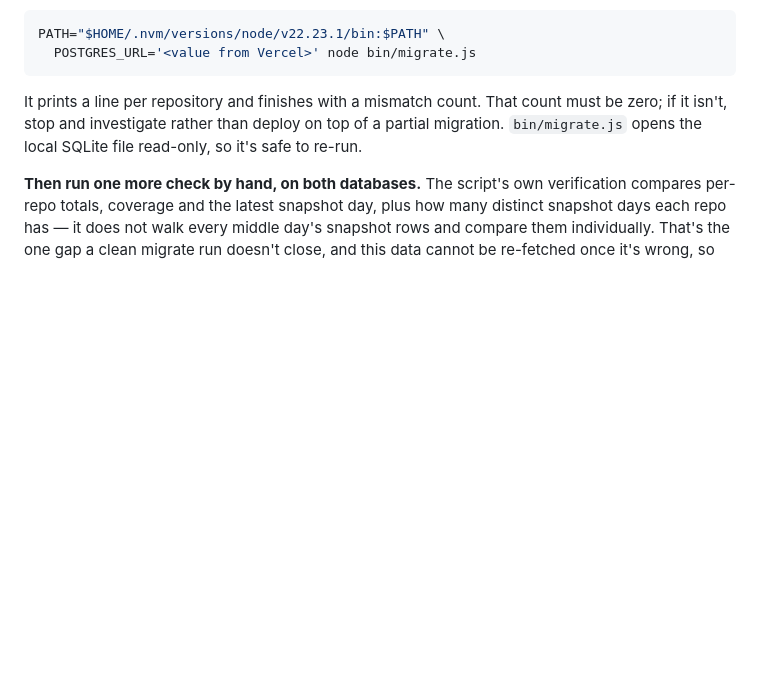
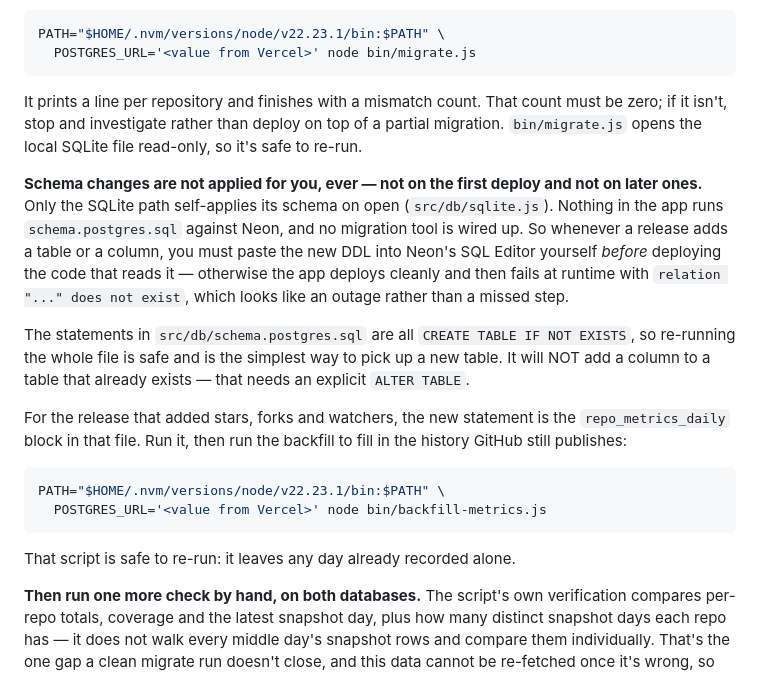
Before and after one commit to ethanplusai/github-analytics, a Markdown page: docs/DEPLOYMENT.md, the part around the change. Drawn GitHub-style; blank space fills up the shorter version.

````diff
--- a/docs/DEPLOYMENT.md
+++ b/docs/DEPLOYMENT.md
@@ -213,6 +213,31 @@ PATH="$HOME/.nvm/versions/node/v22.23.1/bin:$PATH" \
 
 It prints a line per repository and finishes with a mismatch count. That count must be zero; if it isn't, stop and investigate rather than deploy on top of a partial migration. `bin/migrate.js` opens the local SQLite file read-only, so it's safe to re-run.
 
+**Schema changes are not applied for you, ever — not on the first deploy and not
+on later ones.** Only the SQLite path self-applies its schema on open
+(`src/db/sqlite.js`). Nothing in the app runs `schema.postgres.sql` against Neon,
+and no migration tool is wired up. So whenever a release adds a table or a column,
+you must paste the new DDL into Neon's SQL Editor yourself *before* deploying the
+code that reads it — otherwise the app deploys cleanly and then fails at runtime
+with `relation "..." does not exist`, which looks like an outage rather than a
+missed step.
+
+The statements in `src/db/schema.postgres.sql` are all `CREATE TABLE IF NOT
+EXISTS`, so re-running the whole file is safe and is the simplest way to pick up
+a new table. It will NOT add a column to a table that already exists — that needs
+an explicit `ALTER TABLE`.
+
+For the release that added stars, forks and watchers, the new statement is the
+`repo_metrics_daily` block in that file. Run it, then run the backfill to fill in
+the history GitHub still publishes:
+
+```bash
+PATH="$HOME/.nvm/versions/node/v22.23.1/bin:$PATH" \
+  POSTGRES_URL='<value from Vercel>' node bin/backfill-metrics.js
+```
+
+That script is safe to re-run: it leaves any day already recorded alone.
+
 **Then run one more check by hand, on both databases.** The script's own verification compares per-repo totals, coverage and the latest snapshot day, plus how many distinct snapshot days each repo has — it does not walk every middle day's snapshot rows and compare them individually. That's the one gap a clean migrate run doesn't close, and this data cannot be re-fetched once it's wrong, so it's worth the extra minute. Run this on both databases and compare the five numbers:
 
 ```sql
````
Also changed, not shown: README.md (+35 -3 lines).
